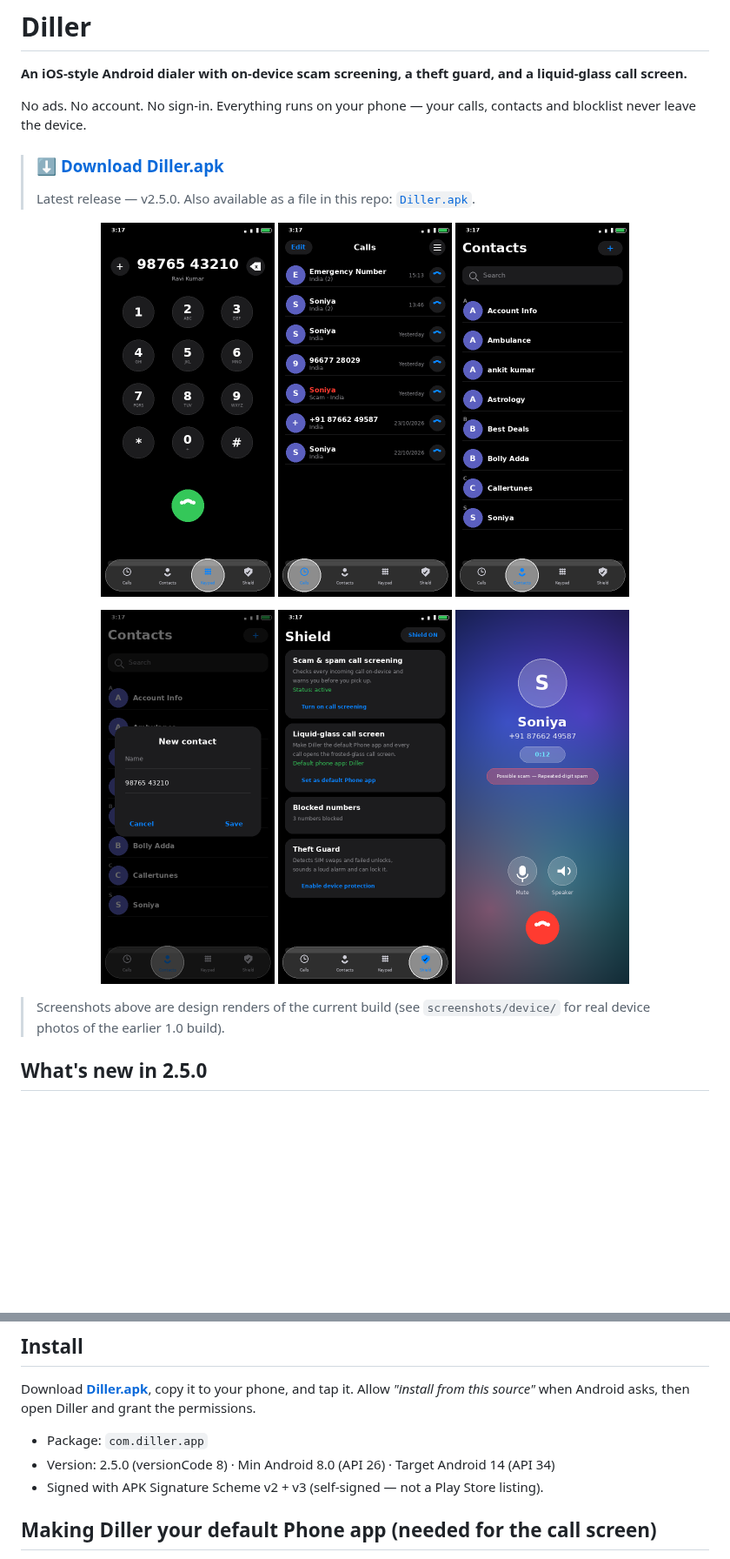
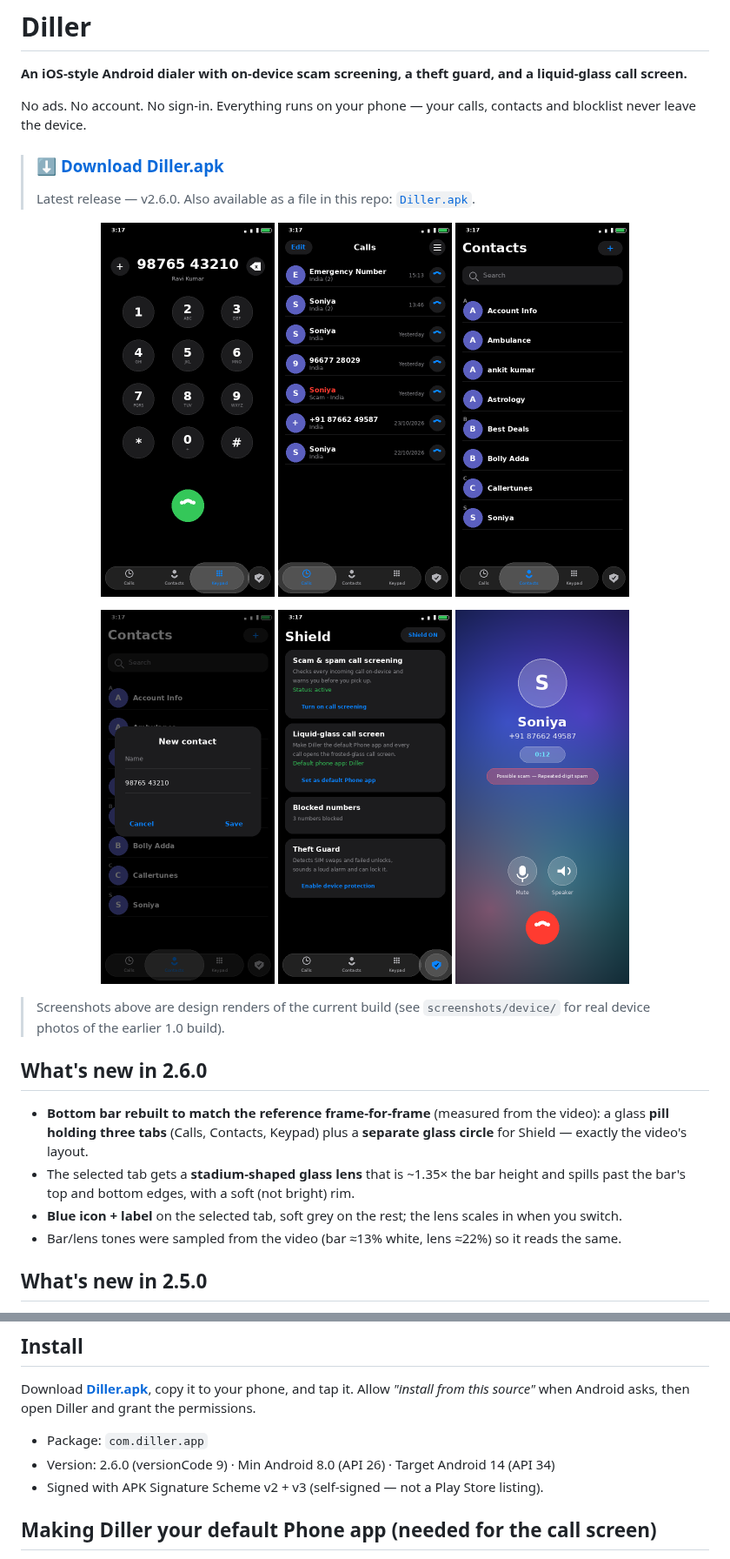
Before and after one commit to technicalnihilist-lgtm/diller, a Markdown page: README.md, 2 parts joined by grey strips. Shown at 87% size. GitHub-like rendering; pictures changed too: screenshots/add-contact.png, screenshots/calls.png, screenshots/contacts.png; blank space fills up the shorter version.

Commit message:
Diller 2.6.0 — bottom bar rebuilt to match the reference: 3 tabs in a pill + circle, protruding stadium lens

```diff
--- a/README.md
+++ b/README.md
@@ -5,7 +5,7 @@
 No ads. No account. No sign-in. Everything runs on your phone — your calls, contacts and blocklist never leave the device.
 
 > ### ⬇️ [Download Diller.apk](https://github.com/technicalnihilist-lgtm/diller/releases/latest/download/Diller.apk)
-> Latest release — v2.5.0. Also available as a file in this repo: [`Diller.apk`](Diller.apk).
+> Latest release — v2.6.0. Also available as a file in this repo: [`Diller.apk`](Diller.apk).
 
 <p align="center">
   <img src="screenshots/keypad.png" width="200" alt="Keypad" />
@@ -19,6 +19,13 @@ No ads. No account. No sign-in. Everything runs on your phone — your calls, co
 </p>
 
 > Screenshots above are design renders of the current build (see `screenshots/device/` for real device photos of the earlier 1.0 build).
+
+## What's new in 2.6.0
+
+- **Bottom bar rebuilt to match the reference frame-for-frame** (measured from the video): a glass **pill holding three tabs** (Calls, Contacts, Keypad) plus a **separate glass circle** for Shield — exactly the video's layout.
+- The selected tab gets a **stadium-shaped glass lens** that is ~1.35× the bar height and spills past the bar's top and bottom edges, with a soft (not bright) rim.
+- **Blue icon + label** on the selected tab, soft grey on the rest; the lens scales in when you switch.
+- Bar/lens tones were sampled from the video (bar ≈13% white, lens ≈22%) so it reads the same.
 
 ## What's new in 2.5.0
 
@@ -60,7 +67,7 @@ No ads. No account. No sign-in. Everything runs on your phone — your calls, co
 Download **[Diller.apk](https://github.com/technicalnihilist-lgtm/diller/releases/latest/download/Diller.apk)**, copy it to your phone, and tap it. Allow *"install from this source"* when Android asks, then open Diller and grant the permissions.
 
 - Package: `com.diller.app`
-- Version: 2.5.0 (versionCode 8) · Min Android 8.0 (API 26) · Target Android 14 (API 34)
+- Version: 2.6.0 (versionCode 9) · Min Android 8.0 (API 26) · Target Android 14 (API 34)
 - Signed with APK Signature Scheme v2 + v3 (self-signed — not a Play Store listing).
 
 ## Making Diller your default Phone app (needed for the call screen)
```
Also changed, not shown: screenshots/preview.png, 8 other files.
